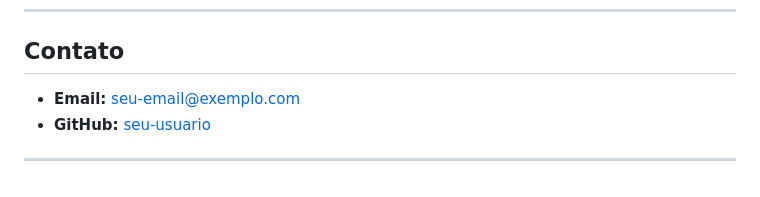
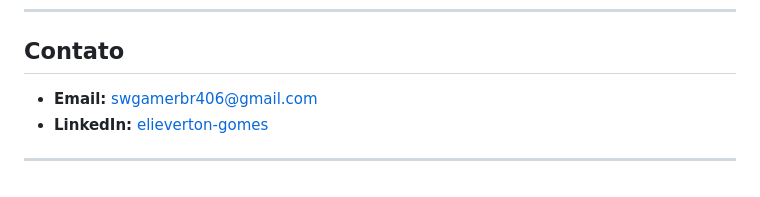
Before and after one commit to Elieverton6/Sistema-de-Controle-de-Funcionarios, a Markdown page: README.md, the part around the change. Drawn GitHub-style.

Commit message:
finalizado

```diff
--- a/README.md
+++ b/README.md
@@ -101,7 +101,7 @@ Certifique-se de instalar todas as dependências via Composer.
 
 ## Contato
 
-- **Email:** [seu-email@exemplo.com](mailto:seu-email@exemplo.com)
-- **GitHub:** [seu-usuario](https://github.com/seu-usuario)
+- **Email:** [swgamerbr406@gmail.com](mailto:swgamerbr406@gmail.com)
+- **LinkedIn:** [elieverton-gomes](https://www.linkedin.com/in/elieverton-gomes/)
 
 ---
```
